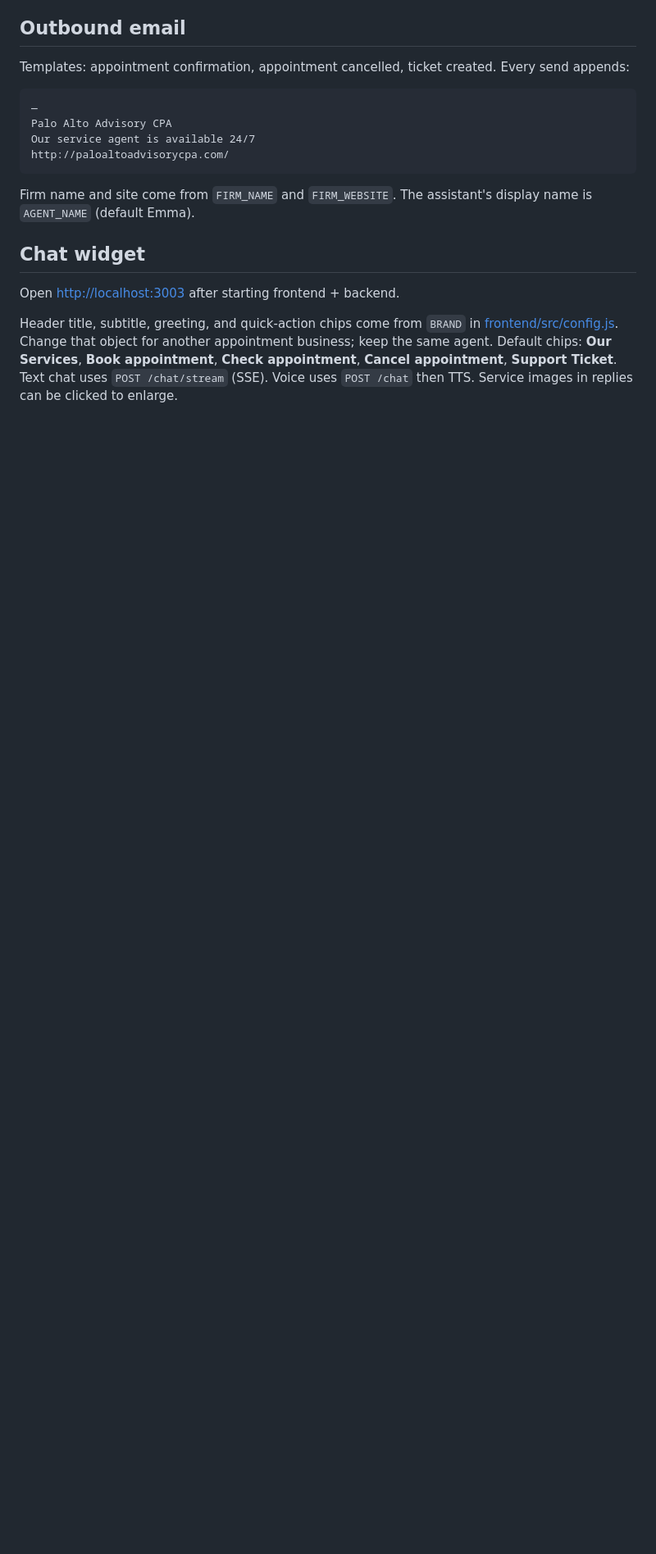
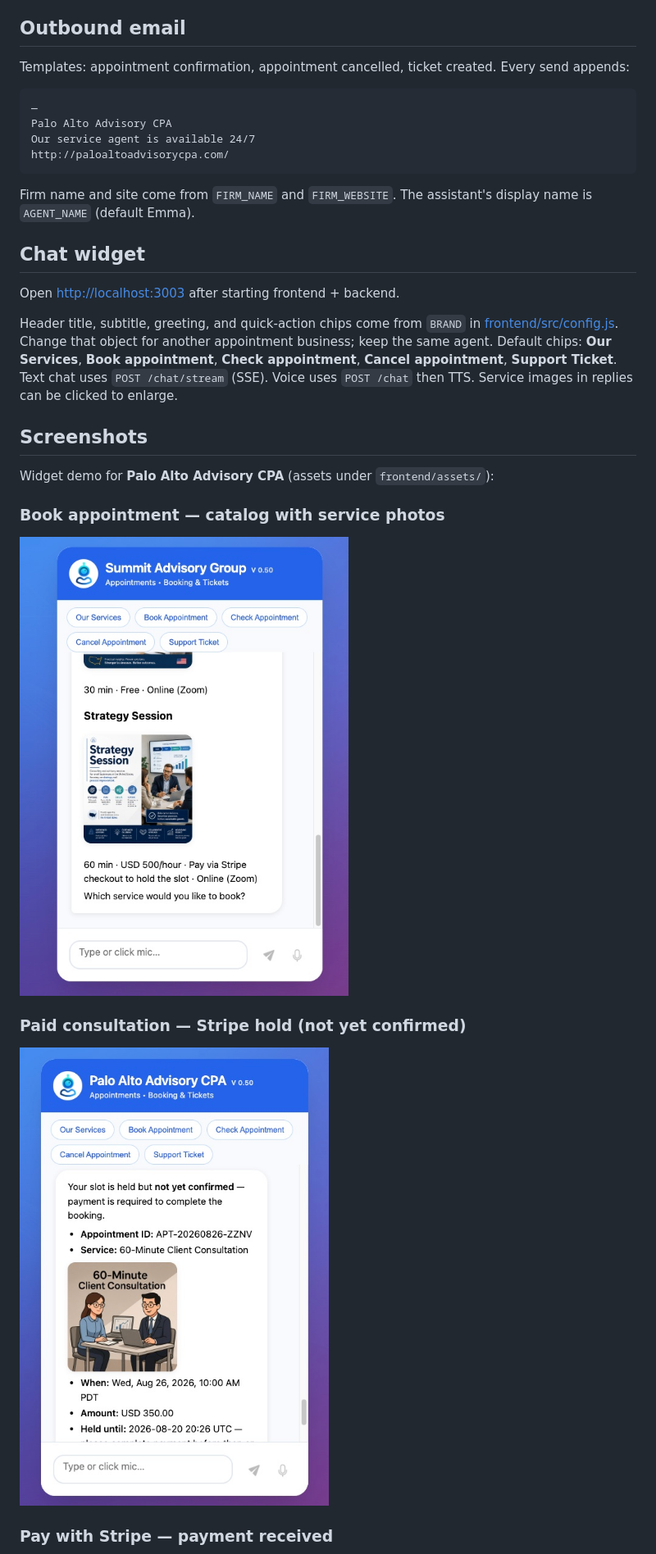
Before and after one commit to Wangxing-Ye/customer-support-agent, a Markdown page: README.md, the part around one of its changes. Shown at 82% size. Rendered like a GitHub page; blank space fills up the shorter version.

Commit message:
Document the chat widget flow with README screenshots. Add a Screenshots section showing book/catalog, Stripe hold, and payment confirmed.

```diff
--- a/README.md
+++ b/README.md
@@ -161,3 +161,17 @@ Open [http://localhost:3003](http://localhost:3003) after starting frontend + ba
 
 Header title, subtitle, greeting, and quick-action chips come from `BRAND` in [frontend/src/config.js](frontend/src/config.js). Change that object for another appointment business; keep the same agent. Default chips: **Our Services**, **Book appointment**, **Check appointment**, **Cancel appointment**, **Support Ticket**. Text chat uses `POST /chat/stream` (SSE). Voice uses `POST /chat` then TTS. Service images in replies can be clicked to enlarge.
 
+## Screenshots
+
+Widget demo for **Palo Alto Advisory CPA** (assets under `frontend/assets/`):
+
+### Book appointment — catalog with service photos
+
+![Book appointment with service photos](frontend/assets/Screenshot%201.jpg)
+
+### Paid consultation — Stripe hold (not yet confirmed)
+
+![Paid consultation held until Stripe Checkout](frontend/assets/Screenshot%202.jpg)
+
+### Pay with Stripe — payment received
+
```
Also changed, not shown: other parts of README.md (+2 -0 lines).
